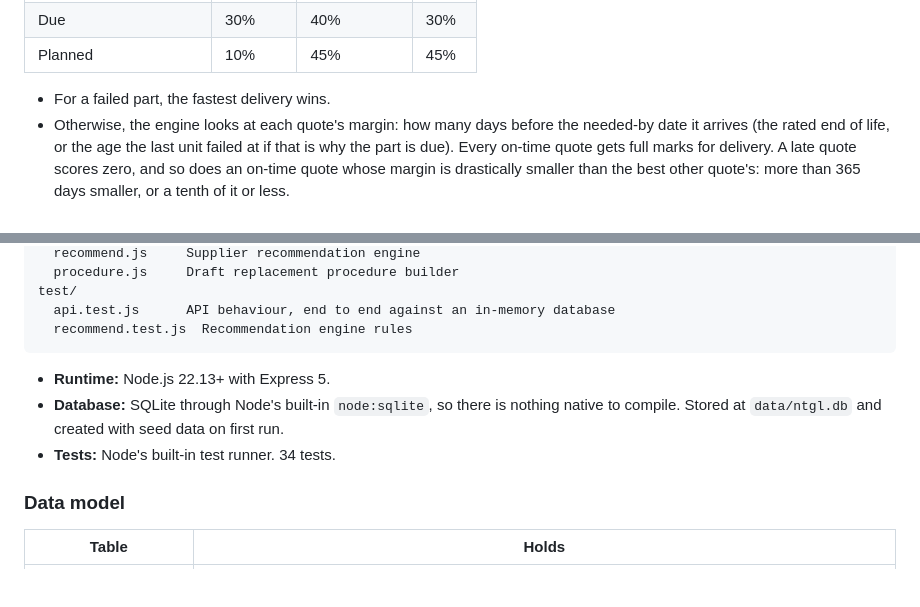
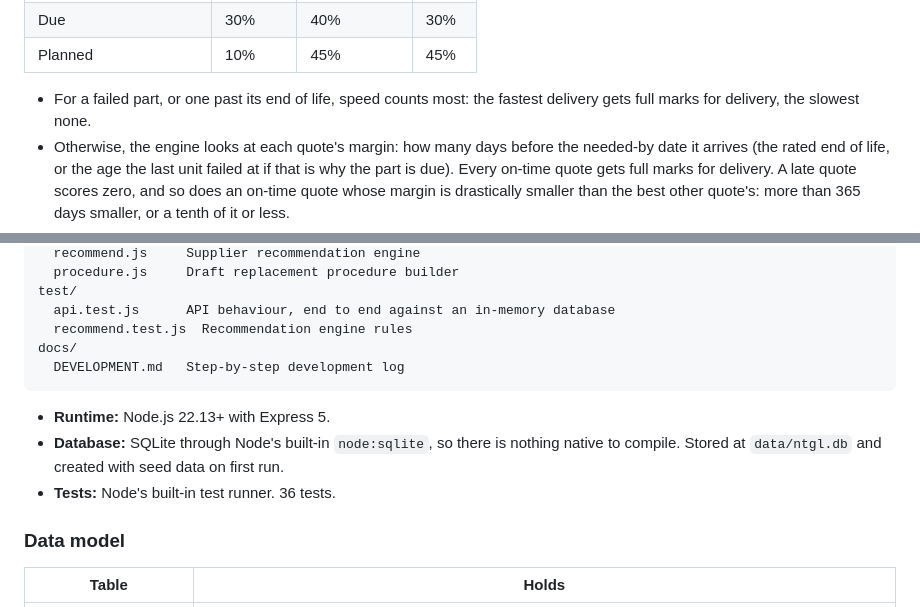
Before and after one commit to Ryota7hos1/NTGL, a Markdown page: README.md, 2 parts joined by grey strips. Drawn GitHub-style; blank space fills up the shorter version.

Commit message:
Align README with the code: test count, docs folder, failed-part scoring
Co-Authored-By: Claude Opus 5.5 <noreply@anthropic.com>

````diff
--- a/README.md
+++ b/README.md
@@ -64,7 +64,7 @@ The delivery-based triggers mean a slow supplier makes a part due sooner, so the
 | Due | 30% | 40% | 30% |
 | Planned | 10% | 45% | 45% |
 
-- For a failed part, the fastest delivery wins.
+- For a failed part, or one past its end of life, speed counts most: the fastest delivery gets full marks for delivery, the slowest none.
 - Otherwise, the engine looks at each quote's margin: how many days before the needed-by date it arrives (the rated end of life, or the age the last unit failed at if that is why the part is due). Every on-time quote gets full marks for delivery. A late quote scores zero, and so does an on-time quote whose margin is drastically smaller than the best other quote's: more than 365 days smaller, or a tenth of it or less.
 - An exact OEM part beats a compatible alternative. The part's previous supplier always counts as an exact match, since it supplied that part before.
 - So between exact parts that all arrive on time, the cheapest wins.
@@ -108,11 +108,13 @@ server/
 test/
   api.test.js      API behaviour, end to end against an in-memory database
   recommend.test.js  Recommendation engine rules
+docs/
+  DEVELOPMENT.md   Step-by-step development log
 ```
 
 - **Runtime:** Node.js 22.13+ with Express 5.
 - **Database:** SQLite through Node's built-in `node:sqlite`, so there is nothing native to compile. Stored at `data/ntgl.db` and created with seed data on first run.
-- **Tests:** Node's built-in test runner. 34 tests.
+- **Tests:** Node's built-in test runner. 36 tests.
 
 ### Data model
 
````
